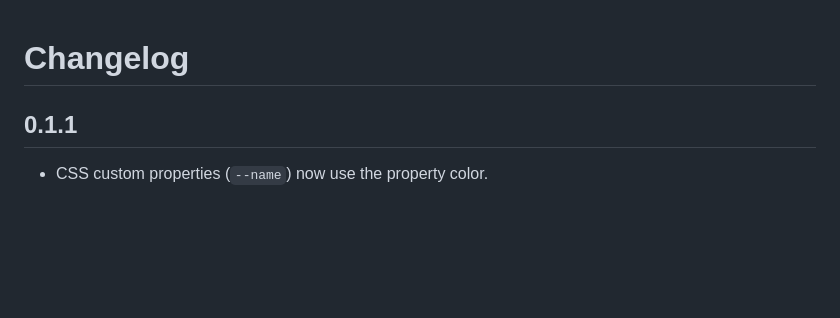
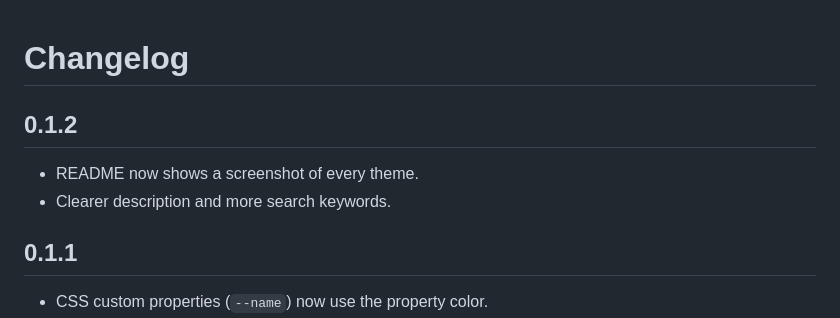
Before and after one commit to msilabs/msilabs-theme, a Markdown page: CHANGELOG.md, the part around the change. GitHub-like rendering; blank space fills up the shorter version.

```diff
--- a/CHANGELOG.md
+++ b/CHANGELOG.md
@@ -1,4 +1,9 @@
 # Changelog
+
+## 0.1.2
+
+- README now shows a screenshot of every theme.
+- Clearer description and more search keywords.
 
 ## 0.1.1
 
```
Also changed, not shown: README.md (+2 -1 lines), images/dark.png, images/light.png, images/notebook.png, images/warm-night.png, 3 other files.
